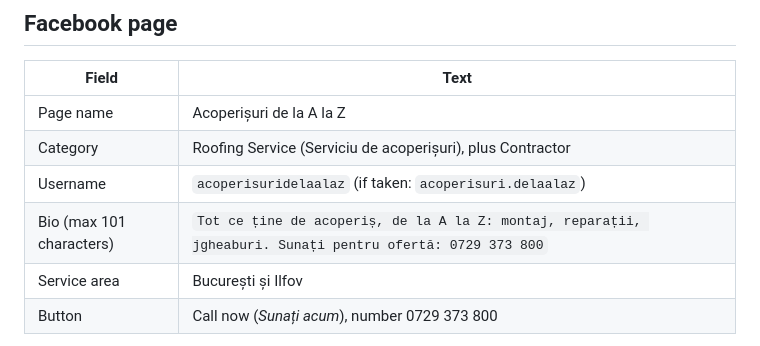
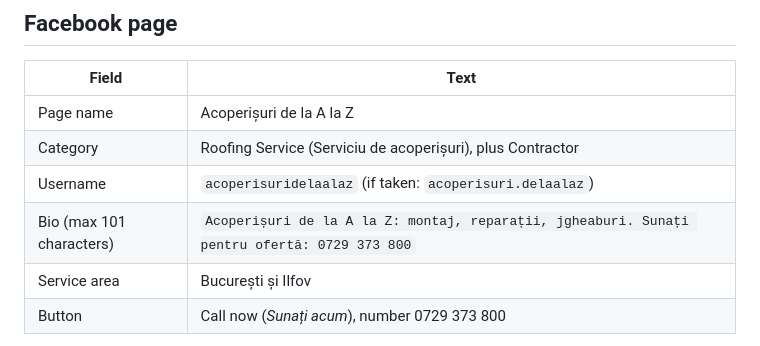
Before and after one commit to ctoma0915-bit/Business-grower, a Markdown page: acoperisuri-de-la-a-la-z/README.md, the part around the change. Rendered like a GitHub page.

Commit message:
Acoperișuri de la A la Z: keep Facebook bio under 101 characters
Co-Authored-By: Claude Opus 5.5 <noreply@anthropic.com>
Claude-Session: https://claude.ai/code/session_01UEuiXZJKrymgkmxKzAMS1m

```diff
--- a/acoperisuri-de-la-a-la-z/README.md
+++ b/acoperisuri-de-la-a-la-z/README.md
@@ -42,7 +42,7 @@ Files are in `brand/`:
 | Page name | Acoperișuri de la A la Z |
 | Category | Roofing Service (Serviciu de acoperișuri), plus Contractor |
 | Username | `acoperisuridelaalaz` (if taken: `acoperisuri.delaalaz`) |
-| Bio (max 101 characters) | `Tot ce ține de acoperiș, de la A la Z: montaj, reparații, jgheaburi. Sunați pentru ofertă: 0729 373 800` |
+| Bio (max 101 characters) | `Acoperișuri de la A la Z: montaj, reparații, jgheaburi. Sunați pentru ofertă: 0729 373 800` |
 | Service area | București și Ilfov |
 | Button | Call now (*Sunați acum*), number 0729 373 800 |
 
```
